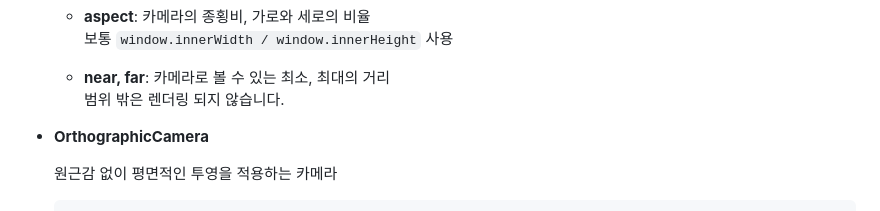
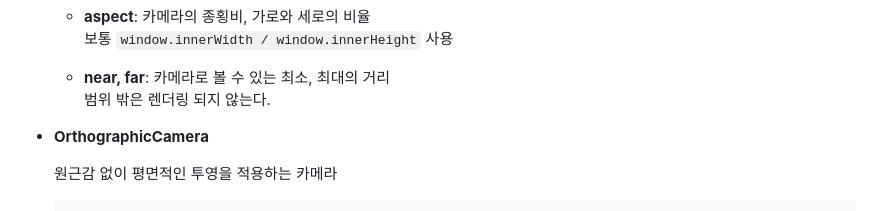
Before and after one commit to lbsafe/Three.js, a Markdown page: README.md, the part around one of its changes. GitHub-like rendering.

Commit message:
Three.js 기본 구성 요소 설명 수정

```diff
--- a/README.md
+++ b/README.md
@@ -187,7 +187,7 @@ scene.add(element);
     보통 `window.innerWidth / window.innerHeight` 사용
 
     * **near, far**: 카메라로 볼 수 있는 최소, 최대의 거리
-    범위 밖은 렌더링 되지 않습니다.
+    범위 밖은 렌더링 되지 않는다.
 
 * **OrthographicCamera**
 
```
Also changed, not shown: other parts of README.md (+0 -2 lines).
